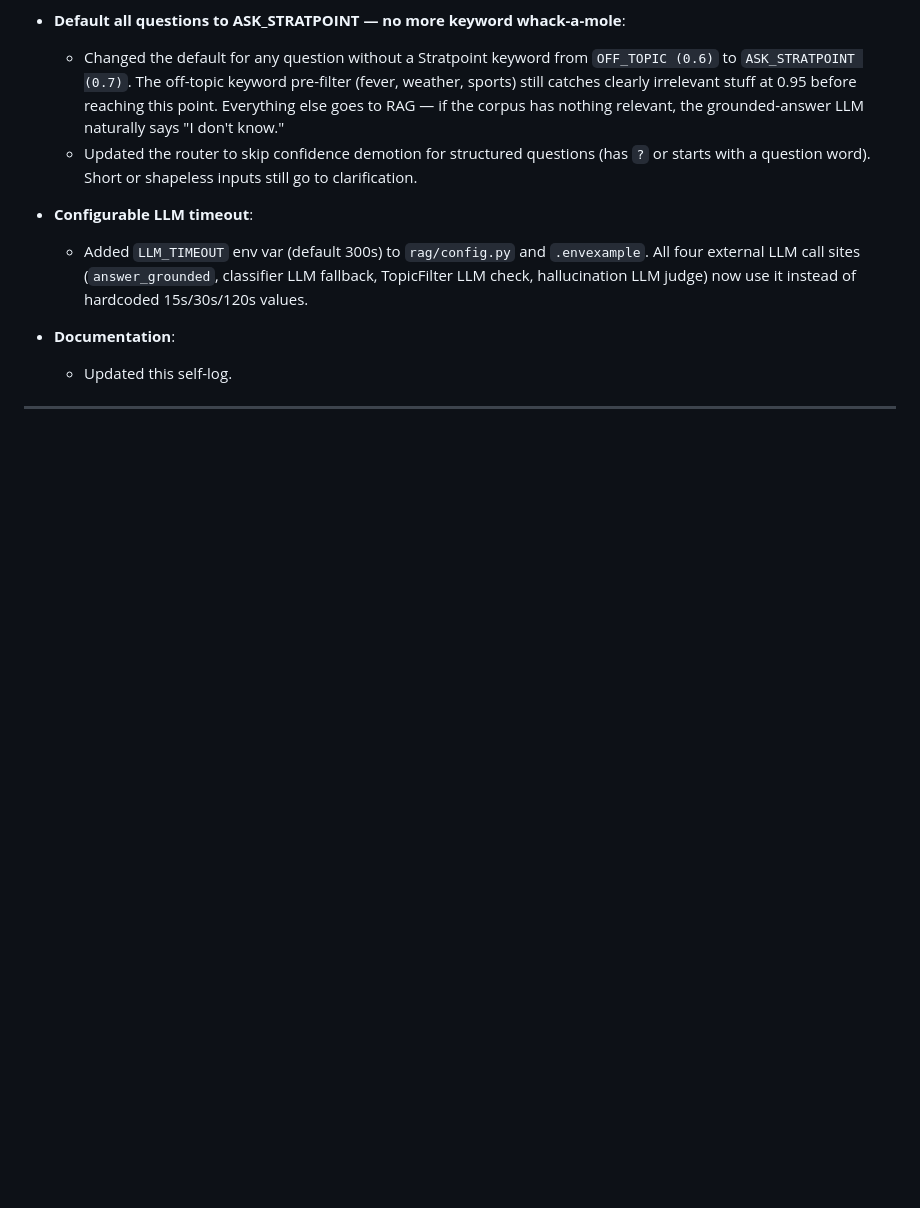
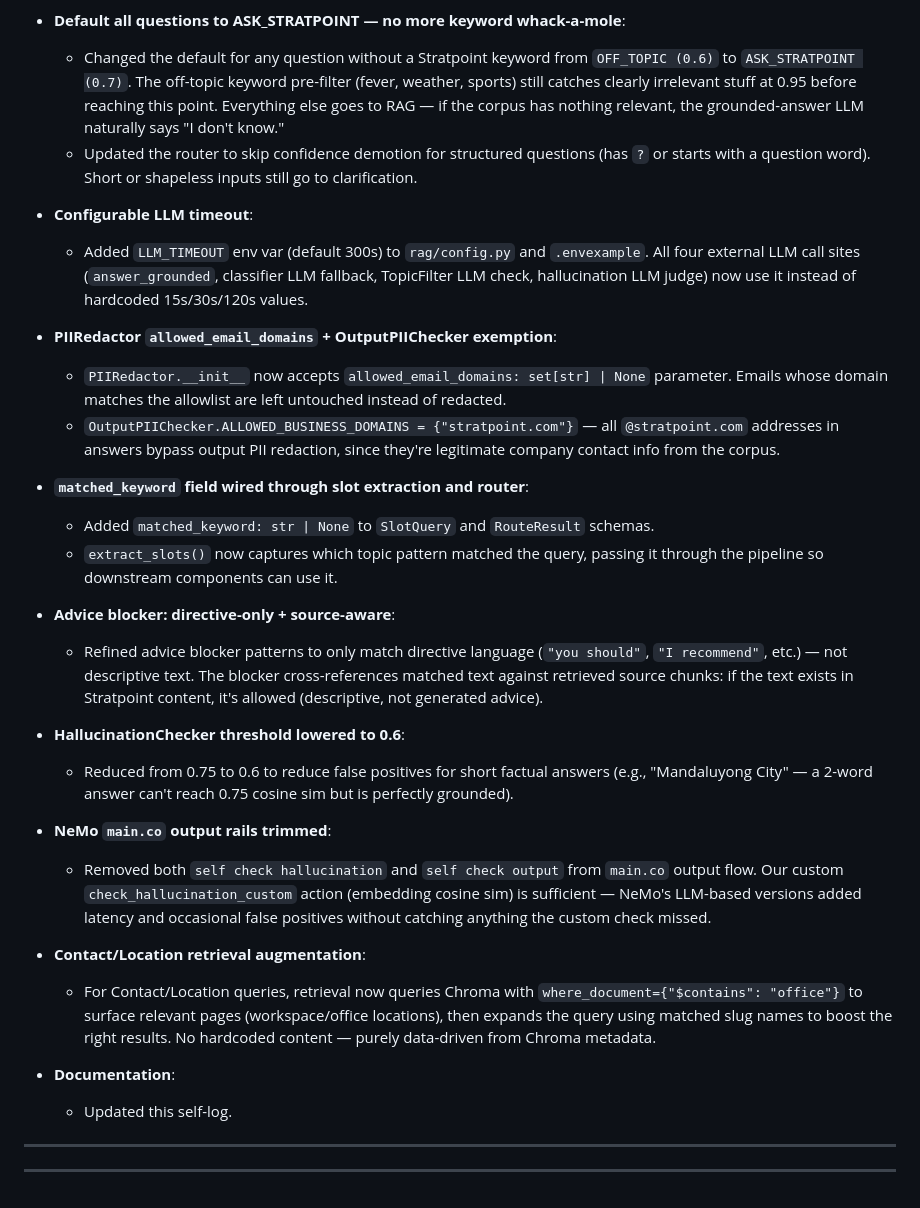
Before and after one commit to Dattebayo2505/AI-Naku-Stratpoint-Web-QnA, a Markdown page: docs/MIKHOS_self-log.md, the part around the change. GitHub-like rendering; blank space fills up the shorter version.

```diff
--- a/docs/MIKHOS_self-log.md
+++ b/docs/MIKHOS_self-log.md
@@ -77,7 +77,29 @@ Modules I own: **Guardrails, Disambiguation, NeMo Integration, and Architecture
 *   **Configurable LLM timeout**:
     *   Added `LLM_TIMEOUT` env var (default 300s) to `rag/config.py` and `.envexample`. All four external LLM call sites (`answer_grounded`, classifier LLM fallback, TopicFilter LLM check, hallucination LLM judge) now use it instead of hardcoded 15s/30s/120s values.
 
+*   **PIIRedactor `allowed_email_domains` + OutputPIIChecker exemption**:
+    *   `PIIRedactor.__init__` now accepts `allowed_email_domains: set[str] | None` parameter. Emails whose domain matches the allowlist are left untouched instead of redacted.
+    *   `OutputPIIChecker.ALLOWED_BUSINESS_DOMAINS = {"stratpoint.com"}` — all `@stratpoint.com` addresses in answers bypass output PII redaction, since they're legitimate company contact info from the corpus.
+
+*   **`matched_keyword` field wired through slot extraction and router**:
+    *   Added `matched_keyword: str | None` to `SlotQuery` and `RouteResult` schemas.
+    *   `extract_slots()` now captures which topic pattern matched the query, passing it through the pipeline so downstream components can use it.
+
+*   **Advice blocker: directive-only + source-aware**:
+    *   Refined advice blocker patterns to only match directive language (`"you should"`, `"I recommend"`, etc.) — not descriptive text. The blocker cross-references matched text against retrieved source chunks: if the text exists in Stratpoint content, it's allowed (descriptive, not generated advice).
+
+*   **HallucinationChecker threshold lowered to 0.6**:
+    *   Reduced from 0.75 to 0.6 to reduce false positives for short factual answers (e.g., "Mandaluyong City" — a 2-word answer can't reach 0.75 cosine sim but is perfectly grounded).
+
+*   **NeMo `main.co` output rails trimmed**:
+    *   Removed both `self check hallucination` and `self check output` from `main.co` output flow. Our custom `check_hallucination_custom` action (embedding cosine sim) is sufficient — NeMo's LLM-based versions added latency and occasional false positives without catching anything the custom check missed.
+
+*   **Contact/Location retrieval augmentation**:
+    *   For Contact/Location queries, retrieval now queries Chroma with `where_document={"$contains": "office"}` to surface relevant pages (workspace/office locations), then expands the query using matched slug names to boost the right results. No hardcoded content — purely data-driven from Chroma metadata.
+
 *   **Documentation**:
     *   Updated this self-log.
 
 ---
+
+---
```
Also changed, not shown: docs/architecture-flow.md (+13 -15 lines).
